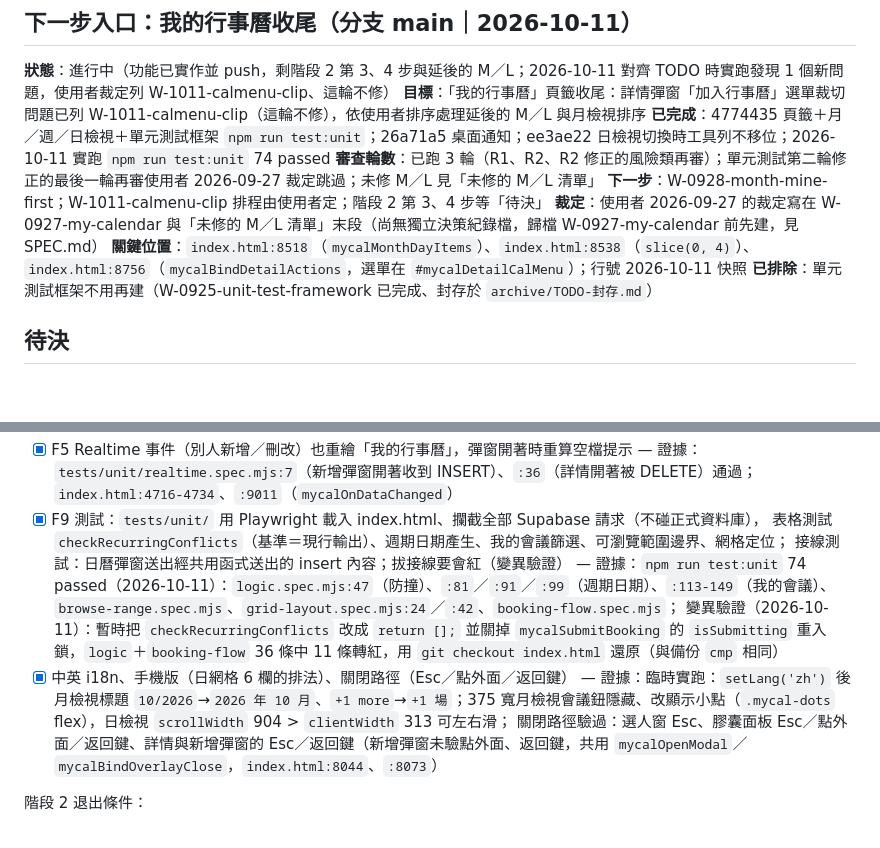
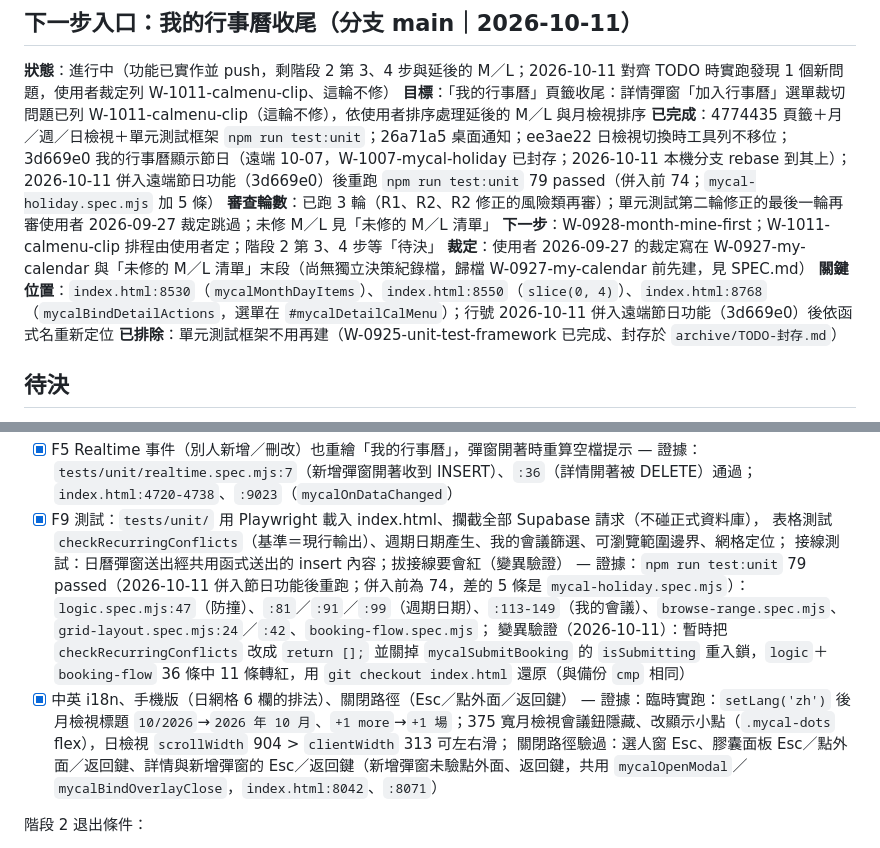
Before and after one commit to gamawork/gama-meeting-room, a Markdown page: TODO.md, 2 parts joined by grey strips. Drawn GitHub-style; blank space fills up the shorter version.

```diff
--- a/TODO.md
+++ b/TODO.md
@@ -4,11 +4,11 @@
 
 **狀態**：進行中（功能已實作並 push，剩階段 2 第 3、4 步與延後的 M／L；2026-10-11 對齊 TODO 時實跑發現 1 個新問題，使用者裁定列 W-1011-calmenu-clip、這輪不修）
 **目標**：「我的行事曆」頁籤收尾：詳情彈窗「加入行事曆」選單裁切問題已列 W-1011-calmenu-clip（這輪不修），依使用者排序處理延後的 M／L 與月檢視排序
-**已完成**：4774435 頁籤＋月／週／日檢視＋單元測試框架 `npm run test:unit`；26a71a5 桌面通知；ee3ae22 日檢視切換時工具列不移位；2026-10-11 實跑 `npm run test:unit` 74 passed
+**已完成**：4774435 頁籤＋月／週／日檢視＋單元測試框架 `npm run test:unit`；26a71a5 桌面通知；ee3ae22 日檢視切換時工具列不移位；3d669e0 我的行事曆顯示節日（遠端 10-07，W-1007-mycal-holiday 已封存；2026-10-11 本機分支 rebase 到其上）；2026-10-11 併入遠端節日功能（3d669e0）後重跑 `npm run test:unit` 79 passed（併入前 74；`mycal-holiday.spec.mjs` 加 5 條）
 **審查輪數**：已跑 3 輪（R1、R2、R2 修正的風險類再審）；單元測試第二輪修正的最後一輪再審使用者 2026-09-27 裁定跳過；未修 M／L 見「未修的 M／L 清單」
 **下一步**：W-0928-month-mine-first；W-1011-calmenu-clip 排程由使用者定；階段 2 第 3、4 步等「待決」
 **裁定**：使用者 2026-09-27 的裁定寫在 W-0927-my-calendar 與「未修的 M／L 清單」末段（尚無獨立決策紀錄檔，歸檔 W-0927-my-calendar 前先建，見 SPEC.md）
-**關鍵位置**：`index.html:8518`（`mycalMonthDayItems`）、`index.html:8538`（`slice(0, 4)`）、`index.html:8756`（`mycalBindDetailActions`，選單在 `#mycalDetailCalMenu`）；行號 2026-10-11 快照
+**關鍵位置**：`index.html:8530`（`mycalMonthDayItems`）、`index.html:8550`（`slice(0, 4)`）、`index.html:8768`（`mycalBindDetailActions`，選單在 `#mycalDetailCalMenu`）；行號 2026-10-11 併入遠端節日功能（3d669e0）後依函式名重新定位
 **已排除**：單元測試框架不用再建（W-0925-unit-test-framework 已完成、封存於 `archive/TODO-封存.md`）
 
 ## 待決
@@ -85,13 +89,13 @@ UI 參考 [docs/ideas/scale-zoom-views/](docs/ideas/scale-zoom-views/README.md)
 - [x] F5 Realtime 事件（別人新增／刪改）也重繪「我的行事曆」，彈窗開著時重算空檔提示
-      — 證據：`tests/unit/realtime.spec.mjs:7`（新增彈窗開著收到 INSERT）、`:36`（詳情開著被 DELETE）通過；`index.html:4716-4734`、`:9011`（`mycalOnDataChanged`）
+      — 證據：`tests/unit/realtime.spec.mjs:7`（新增彈窗開著收到 INSERT）、`:36`（詳情開著被 DELETE）通過；`index.html:4720-4738`、`:9023`（`mycalOnDataChanged`）
 - [x] F9 測試：`tests/unit/` 用 Playwright 載入 index.html、攔截全部 Supabase 請求（不碰正式資料庫），
       表格測試 `checkRecurringConflicts`（基準＝現行輸出）、週期日期產生、我的會議篩選、可瀏覽範圍邊界、網格定位；
       接線測試：日曆彈窗送出經共用函式送出的 insert 內容；拔接線要會紅（變異驗證）
-      — 證據：`npm run test:unit` 74 passed（2026-10-11）：`logic.spec.mjs:47`（防撞）、`:81`／`:91`／`:99`（週期日期）、`:113-149`（我的會議）、`browse-range.spec.mjs`、`grid-layout.spec.mjs:24`／`:42`、`booking-flow.spec.mjs`；
+      — 證據：`npm run test:unit` 79 passed（2026-10-11 併入節日功能後重跑；併入前為 74，差的 5 條是 `mycal-holiday.spec.mjs`）：`logic.spec.mjs:47`（防撞）、`:81`／`:91`／`:99`（週期日期）、`:113-149`（我的會議）、`browse-range.spec.mjs`、`grid-layout.spec.mjs:24`／`:42`、`booking-flow.spec.mjs`；
       變異驗證（2026-10-11）：暫時把 `checkRecurringConflicts` 改成 `return [];` 並關掉 `mycalSubmitBooking` 的 `isSubmitting` 重入鎖，`logic`＋`booking-flow` 36 條中 11 條轉紅，用 `git checkout index.html` 還原（與備份 `cmp` 相同）
 - [x] 中英 i18n、手機版（日網格 6 欄的排法）、關閉路徑（Esc／點外面／返回鍵）
       — 證據：臨時實跑：`setLang('zh')` 後月檢視標題 `10/2026`→`2026 年 10 月`、`+1 more`→`+1 場`；375 寬月檢視會議鈕隱藏、改顯示小點（`.mycal-dots` flex），日檢視 `scrollWidth` 904 > `clientWidth` 313 可左右滑；
-      關閉路徑驗過：選人窗 Esc、膠囊面板 Esc／點外面／返回鍵、詳情與新增彈窗的 Esc／返回鍵（新增彈窗未驗點外面、返回鍵，共用 `mycalOpenModal`／`mycalBindOverlayClose`，`index.html:8044`、`:8073`）
+      關閉路徑驗過：選人窗 Esc、膠囊面板 Esc／點外面／返回鍵、詳情與新增彈窗的 Esc／返回鍵（新增彈窗未驗點外面、返回鍵，共用 `mycalOpenModal`／`mycalBindOverlayClose`，`index.html:8042`、`:8071`）
 
 階段 2 退出條件：
 - [x] 0 方向：僅 §6「方向未定」時做可點樣稿並附「做完長這樣才算對」描述（§6）、使用者明確確認；有設計稿／既有畫面／規格範例就 N/A 附來源
```
Also changed, not shown: other parts of TODO.md (+16 -12 lines), CLAUDE.md (+6 -4 lines), archive/TODO-封存.md (+3 -3 lines).
